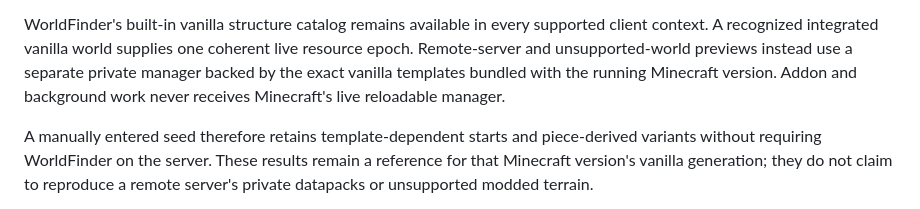
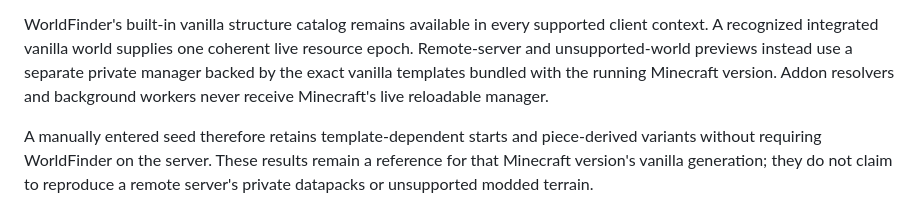
Before and after one commit to Azashiin/WorldFinder, a Markdown page: docs/ADDON_API.md, the part around the change. Rendered like a GitHub page.

Commit message:
docs: polish template manager wording

```diff
--- a/docs/ADDON_API.md
+++ b/docs/ADDON_API.md
@@ -260,8 +260,8 @@ cancelled; cancellation is control flow and is not reported as an addon failure.
 WorldFinder's built-in vanilla structure catalog remains available in every supported client
 context. A recognized integrated vanilla world supplies one coherent live resource epoch.
 Remote-server and unsupported-world previews instead use a separate private manager backed by the
-exact vanilla templates bundled with the running Minecraft version. Addon and background work
-never receives Minecraft's live reloadable manager.
+exact vanilla templates bundled with the running Minecraft version. Addon resolvers and background
+workers never receive Minecraft's live reloadable manager.
 
 A manually entered seed therefore retains template-dependent starts and piece-derived variants
 without requiring WorldFinder on the server. These results remain a reference for that Minecraft
```
